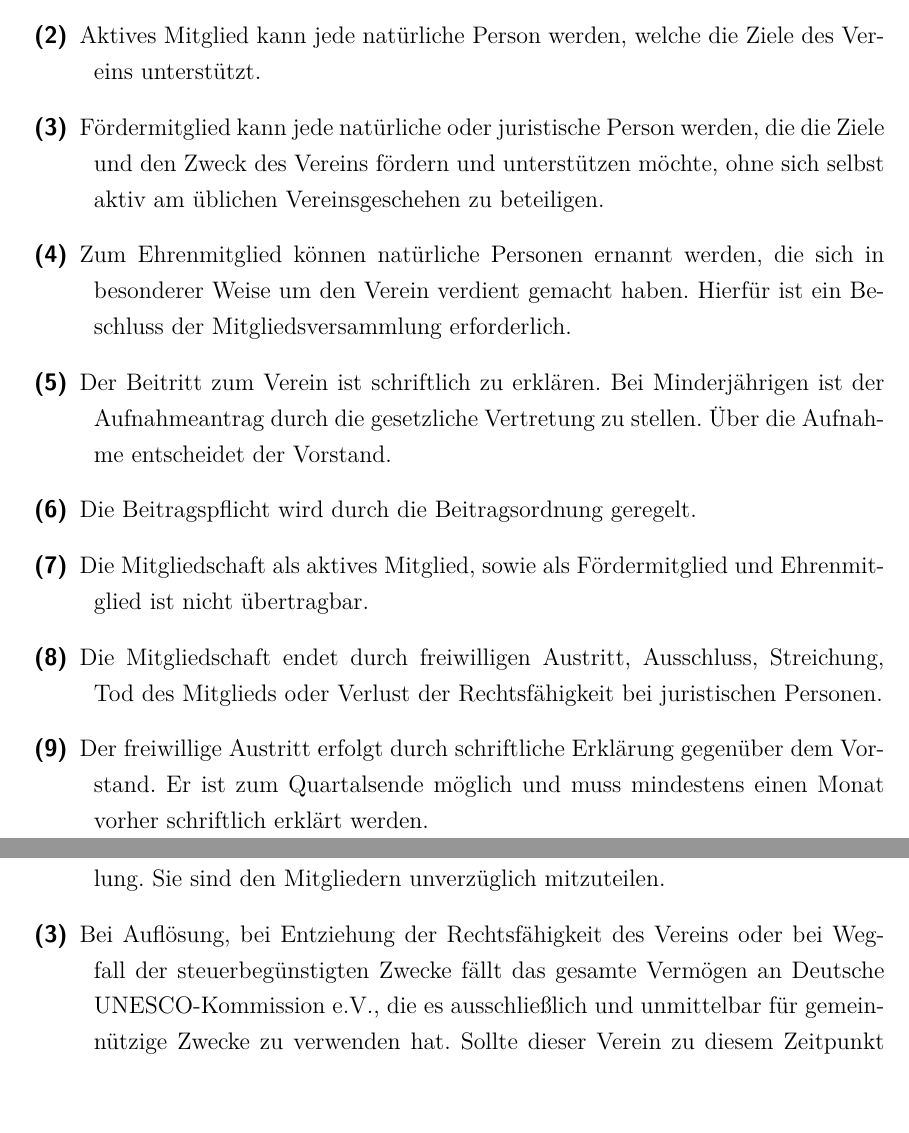
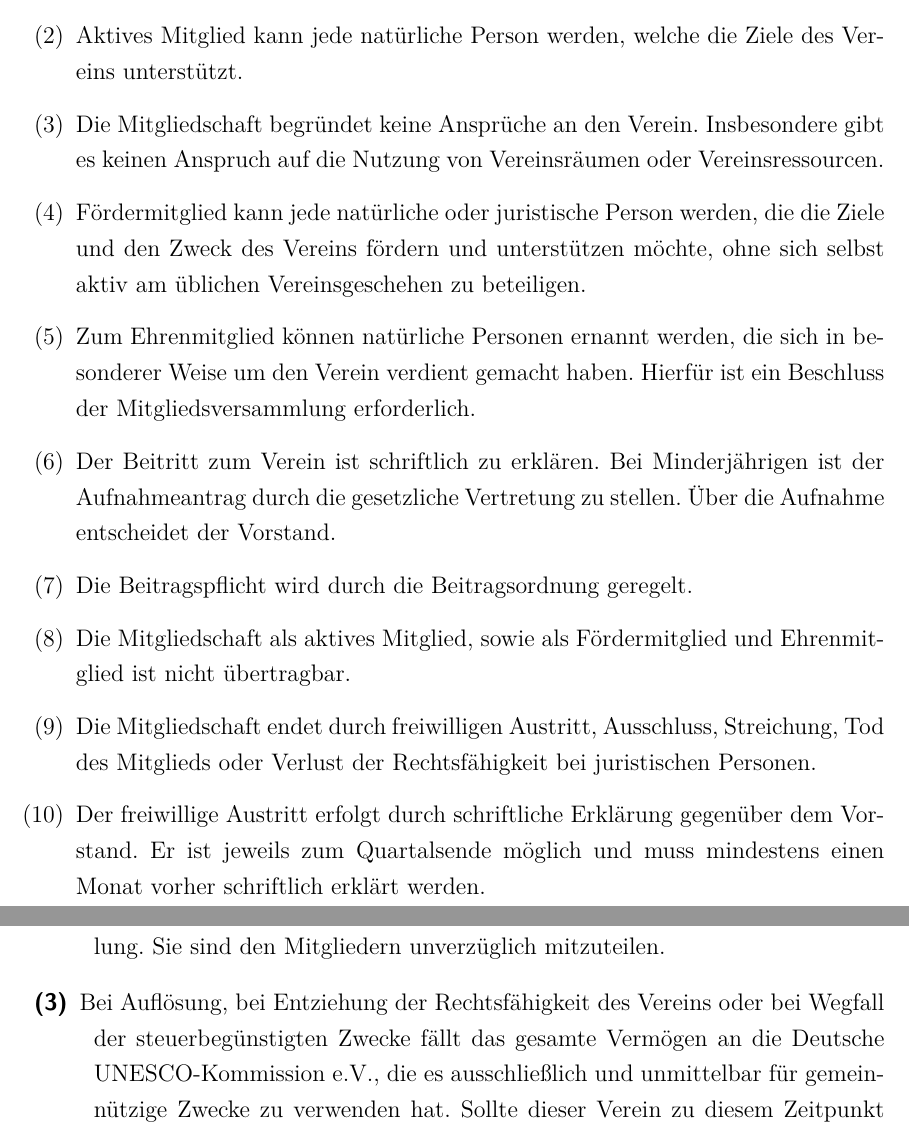
Before and after one commit to Hybr1s/satzungen, a LaTeX document (tex HaSi Satzung/HaSi20-Satzung.tex): two parts of pages 4 and 8 of 8, joined at a grey line, cut so that both start at the same text, the shorter picture padded with empty space. Compiled offline with XeLaTeX.

Commit message:
ein paar Korrekturen

```diff
--- a/tex HaSi Satzung/HaSi20-Satzung.tex
+++ b/tex HaSi Satzung/HaSi20-Satzung.tex
@@ -4,7 +4,7 @@
 \usepackage[ngerman]{babel}
 \usepackage[a4paper, top=30mm, left=30mm, right=30mm, bottom=30mm, headsep=10mm, footskip=12mm]{geometry}
 \usepackage{nameref}
-
+\usepackage{enumerate}
 
 \deffootnote{1em}{1em}{\textsuperscript{\thefootnotemark\ }}
 \setcounter{tocdepth}{3}
@@ -179,9 +177,0 @@ www.hackspace.siegen.so
-\item[(2)] Aktives Mitglied kann jede natürliche Person werden, welche die Ziele des Vereins unterstützt.
-\item[(3)] Fördermitglied kann jede natürliche oder juristische Person werden, die die Ziele und den Zweck des Vereins fördern und unterstützen möchte, ohne sich selbst aktiv am üblichen Vereinsgeschehen zu beteiligen.
-\item[(4)] Zum Ehrenmitglied können natürliche Personen ernannt werden, die sich in besonderer Weise um den Verein verdient gemacht haben. Hierfür ist ein Beschluss der Mitgliedsversammlung erforderlich.
-\item[(5)] Der Beitritt zum Verein ist schriftlich zu erklären. Bei Minderjährigen ist der Aufnahmeantrag durch die gesetzliche Vertretung zu stellen. Über die Aufnahme entscheidet der Vorstand.
-\item[(6)] Die Beitragspflicht wird durch die Beitragsordnung geregelt.
-\item[(7)] Die Mitgliedschaft als aktives Mitglied, sowie als Fördermitglied und Ehrenmitglied ist nicht übertragbar.
-\item[(8)] Die Mitgliedschaft endet durch freiwilligen Austritt, Ausschluss, Streichung, Tod des Mitglieds oder Verlust der Rechtsfähigkeit bei juristischen Personen.
-\item[(9)] Der freiwillige Austritt erfolgt durch schriftliche Erklärung gegenüber dem Vorstand. Er ist zum Quartalsende möglich und muss mindestens einen Monat vorher schriftlich erklärt werden.
-\item[(10)] Ein Mitglied kann aus dem Verein mit sofortiger Wirkung ausgeschlossen werden, wenn das Mitglied gegen die Satzung, Ordnungen, den Satzungszweck oder die Interessen des Vereins verstößt. Der Vorstand kann einen temporären Ausschluss bis zur nächsten Mitgliedsversammlung aussprechen, welche dann über den endgültigen Ausschluss des Mitglieds entscheidet.
@@ -189,0 +179,13 @@ www.hackspace.siegen.so
+\item Aktives Mitglied kann jede natürliche Person werden, welche die Ziele des Vereins unterstützt.
+\item Die Mitgliedschaft begründet keine Ansprüche an den Verein.
+Insbesondere gibt es keinen Anspruch auf die Nutzung von Vereinsräumen
+oder Vereinsressourcen.
+\item Fördermitglied kann jede natürliche oder juristische Person werden, die die Ziele und den Zweck des Vereins fördern und unterstützen möchte, ohne sich selbst aktiv am üblichen Vereinsgeschehen zu beteiligen.
+\item Zum Ehrenmitglied können natürliche Personen ernannt werden, die sich in besonderer Weise um den Verein verdient gemacht haben. Hierfür ist ein Beschluss der Mitgliedsversammlung erforderlich.
+\item Der Beitritt zum Verein ist schriftlich zu erklären. Bei Minderjährigen ist der Aufnahmeantrag durch die gesetzliche Vertretung zu stellen. Über die Aufnahme entscheidet der Vorstand.
+\item Die Beitragspflicht wird durch die Beitragsordnung geregelt.
+\item Die Mitgliedschaft als aktives Mitglied, sowie als Fördermitglied und Ehrenmitglied ist nicht übertragbar.
+\item Die Mitgliedschaft endet durch freiwilligen Austritt, Ausschluss, Streichung, Tod des Mitglieds oder Verlust der Rechtsfähigkeit bei juristischen Personen.
+\item Der freiwillige Austritt erfolgt durch schriftliche Erklärung
+gegenüber dem Vorstand. Er ist jeweils zum Quartalsende möglich und muss mindestens einen Monat vorher schriftlich erklärt werden.
+\item Ein Mitglied kann aus dem Verein mit sofortiger Wirkung ausgeschlossen werden, wenn das Mitglied gegen die Satzung, Ordnungen, den Satzungszweck oder die Interessen des Vereins verstößt. Der Vorstand kann einen Ausschluss bis zur nächsten Mitgliedsversammlung aussprechen, welche dann über den endgültigen Ausschluss des Mitglieds entscheidet.
@@ -264,7 +272,7 @@ www.hackspace.siegen.so
 
 \item[(1)] Über Satzungsänderungen und die Auflösung des Vereins entscheidet die Mitgliedsversammlung.
 \item[(2)] Änderungen oder Ergänzungen der Satzung, die von der zuständigen Registerbehörde oder vom Finanzamt vorgeschrieben werden, werden vom Vorstand umgesetzt und bedürfen keiner Beschlussfassung durch die Mitgliedsversammlung. Sie sind den Mitgliedern unverzüglich mitzuteilen.
-\item[(3)] Bei Auflösung, bei Entziehung der Rechtsfähigkeit des Vereins oder bei Wegfall der steuerbegünstigten Zwecke fällt das gesamte Vermögen an Deutsche UNESCO-Kommission e.V., die es ausschließlich und unmittelbar für gemeinnützige Zwecke zu verwenden hat. Sollte dieser Verein zu diesem Zeitpunkt nicht mehr gemeinnützig sein, fällt das Vermögen an eine andere von der Mitgliedsversammlung zu bestimmende gemeinnützige Körperschaft, die das Vermögen für gemeinnützige Zwecke zu verwenden hat.
+\item[(3)] Bei Auflösung, bei Entziehung der Rechtsfähigkeit des Vereins oder bei Wegfall der steuerbegünstigten Zwecke fällt das gesamte Vermögen an die Deutsche UNESCO-Kommission e.V., die es ausschließlich und unmittelbar für gemeinnützige Zwecke zu verwenden hat. Sollte dieser Verein zu diesem Zeitpunkt nicht mehr gemeinnützig sein, fällt das Vermögen an eine andere von der Mitgliedsversammlung zu bestimmende gemeinnützige Körperschaft, die das Vermögen für gemeinnützige Zwecke zu verwenden hat.
 
 \end{description}
 
```
Also changed, not shown: tex HaSi Satzung/HaSi20-Satzung.pdf, tex HaSi Satzung/HaSi20-Satzung.tex (18 more changed lines).
